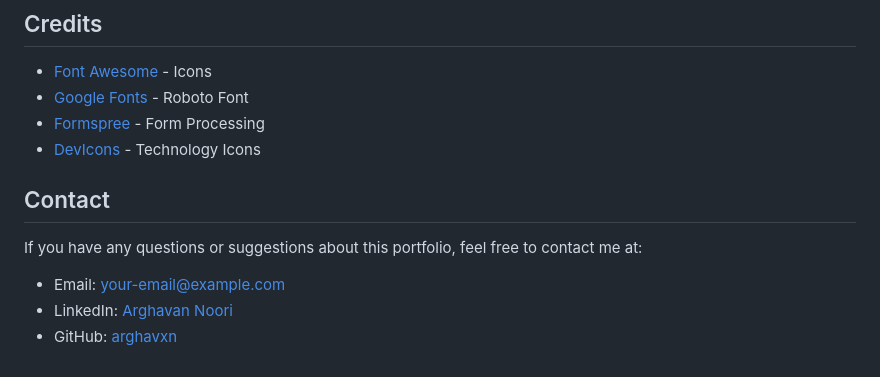
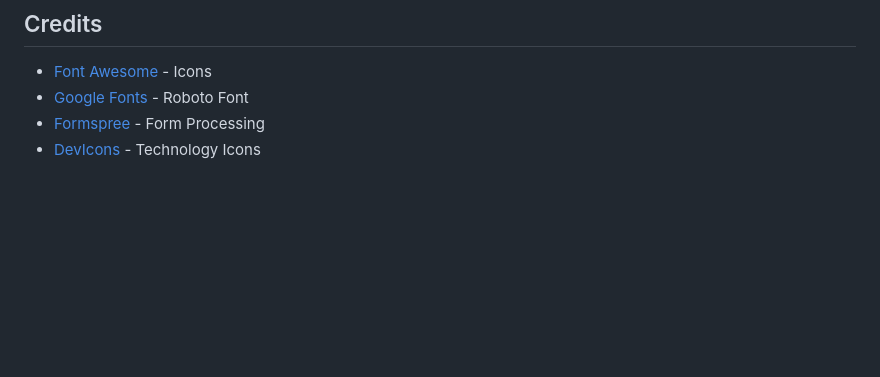
Before and after one commit to arghavxn/yourusername.github.io, a Markdown page: README.md, the part around the change. Rendered like a GitHub page; blank space fills up the shorter version.

```diff
--- a/README.md
+++ b/README.md
@@ -112,9 +112,3 @@ This project is available under the MIT License. Feel free to use it for your ow
 - [Google Fonts](https://fonts.google.com/) - Roboto Font
 - [Formspree](https://formspree.io/) - Form Processing
 - [DevIcons](https://github.com/devicons/devicon/) - Technology Icons
-
-## Contact
-If you have any questions or suggestions about this portfolio, feel free to contact me at:
-- Email: your-email@example.com
-- LinkedIn: [Arghavan Noori](https://www.linkedin.com/in/arghavan-noori/)
-- GitHub: [arghavxn](https://github.com/arghavxn)
```
